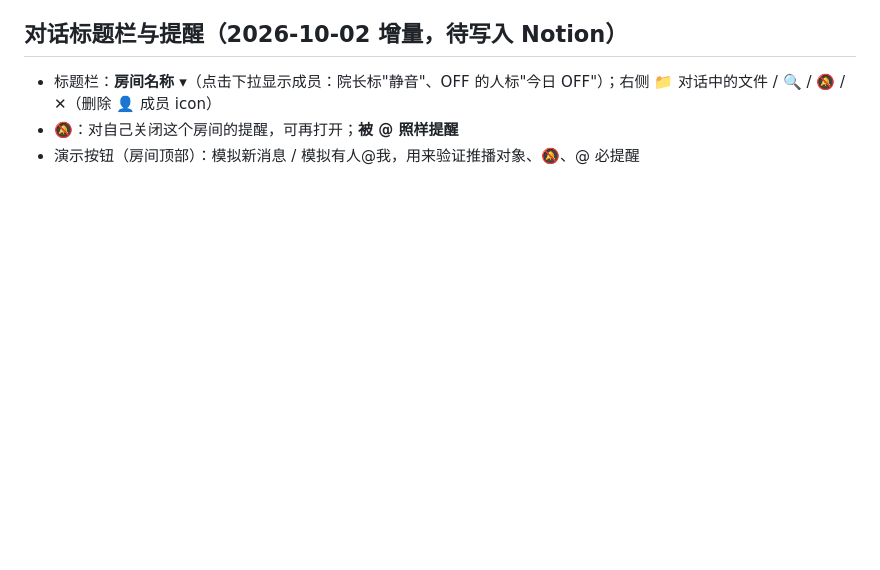
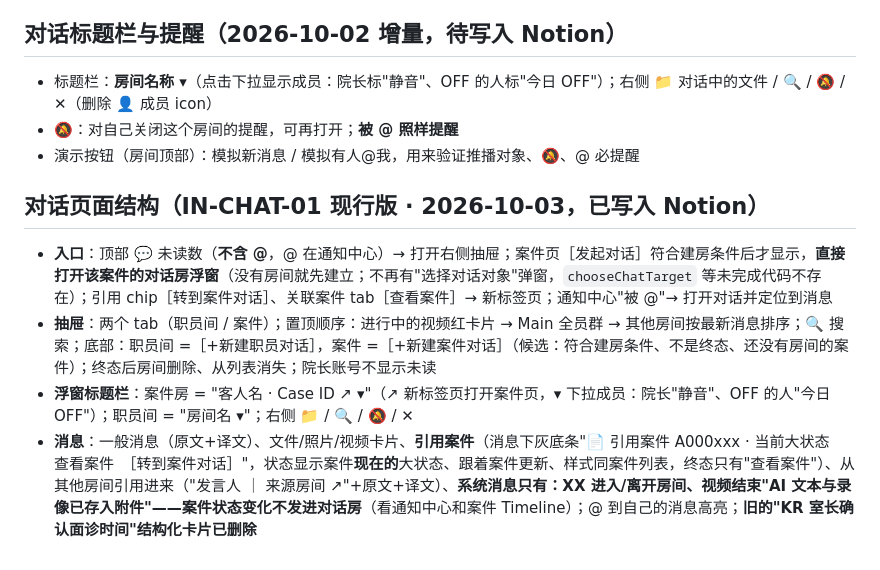
Before and after one commit to mileyzhiying-des/GMC-Network-Project, a Markdown page: docs/conversation-video-flow.md, the part around the change. GitHub-like rendering; blank space fills up the shorter version.

Commit message:
同步docs与CLAUDE.md：对话页面结构（IN-CHAT-01 现行版，docs 1k）
Co-Authored-By: Claude Sonnet 5.5 <noreply@anthropic.com>

```diff
--- a/docs/conversation-video-flow.md
+++ b/docs/conversation-video-flow.md
@@ -94,3 +94,9 @@
 - 标题栏：**房间名称 ▾**（点击下拉显示成员：院长标"静音"、OFF 的人标"今日 OFF"）；右侧 📁 对话中的文件 / 🔍 / 🔕 / ✕（删除 👤 成员 icon）
 - 🔕：对自己关闭这个房间的提醒，可再打开；**被 @ 照样提醒**
 - 演示按钮（房间顶部）：模拟新消息 / 模拟有人@我，用来验证推播对象、🔕、@ 必提醒
+
+## 对话页面结构（IN-CHAT-01 现行版 · 2026-10-03，已写入 Notion）
+- **入口**：顶部 💬 未读数（**不含 @**，@ 在通知中心）→ 打开右侧抽屉；案件页［发起对话］符合建房条件后才显示，**直接打开该案件的对话房浮窗**（没有房间就先建立；不再有"选择对话对象"弹窗，`chooseChatTarget` 等未完成代码不存在）；引用 chip［转到案件对话］、关联案件 tab［查看案件］→ 新标签页；通知中心"被 @"→ 打开对话并定位到消息
+- **抽屉**：两个 tab（职员间 / 案件）；置顶顺序：进行中的视频红卡片 → Main 全员群 → 其他房间按最新消息排序；🔍 搜索；底部：职员间 =［+新建职员对话］，案件 =［+新建案件对话］（候选：符合建房条件、不是终态、还没有房间的案件）；终态后房间删除、从列表消失；院长账号不显示未读
+- **浮窗标题栏**：案件房 = "客人名 · Case ID ↗ ▾"（↗ 新标签页打开案件页，▾ 下拉成员：院长"静音"、OFF 的人"今日 OFF"）；职员间 = "房间名 ▾"；右侧 📁 / 🔍 / 🔕 / ✕
+- **消息**：一般消息（原文+译文）、文件/照片/视频卡片、**引用案件**（消息下灰底条"📄 引用案件 A000xxx · 当前大状态　查看案件　［转到案件对话］"，状态显示案件**现在的**大状态、跟着案件更新、样式同案件列表，终态只有"查看案件"）、从其他房间引用进来（"发言人 ｜ 来源房间 ↗"+原文+译文）、**系统消息只有：XX 进入/离开房间、视频结束"AI 文本与录像已存入附件"——案件状态变化不发进对话房**（看通知中心和案件 Timeline）；@ 到自己的消息高亮；**旧的"KR 室长确认面诊时间"结构化卡片已删除**
```
Also changed, not shown: CLAUDE.md (+1 -0 lines), docs/open-questions.md (+4 -0 lines).
